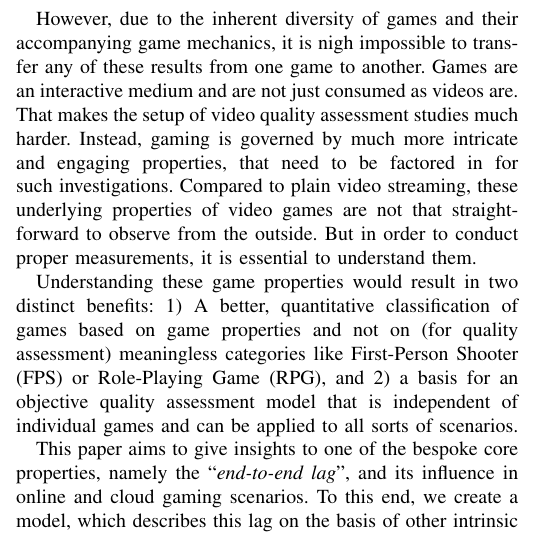
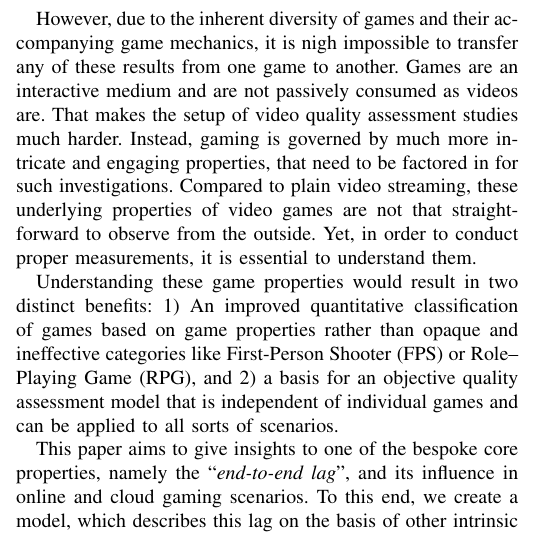
Before and after one commit to mas-ude/onlinegame-lag-sim, a LaTeX paper (paper/paper.tex, which reads paper/introduction.tex): part of one column of page 1 of 9, cut so that both start at the same text. Compiled offline with pdfLaTeX.

Commit message:
Further wordsmithing attempts

```diff
--- a/paper/introduction.tex
+++ b/paper/introduction.tex
@@ -13,11 +13,11 @@ However, many of the new praised cloud gaming services have been a commercial fa
 While the former two issues are a topic for later discussions, the latter quality issue of online and cloud gaming still remains to be a hot topic of investigation and research. %The quality of online and cloud gaming might even be the next-big-thing after \acrshort{HTTP} adaptive video streaming for the fields of computer network performance evaluation and \acrshort{QoE} modeling.
 A quickly growing number of publications concerns itself with assessing the subjective quality of those game types. These assessments are usually conducted through meticulously set up user studies in a lab environment and can produce quite fitting results.
 
-However, due to the inherent diversity of games and their accompanying game mechanics, it is nigh impossible to transfer any of these results from one game to another. Games are an interactive medium and are not just consumed as videos are. That makes the setup of video quality assessment studies much harder. Instead, gaming is governed by much more intricate and engaging properties, that need to be factored in for such investigations. Compared to plain video streaming, these underlying properties of video games are not that straight-forward to observe from the outside. But in order to conduct proper measurements, it is essential to understand them.
+However, due to the inherent diversity of games and their accompanying game mechanics, it is nigh impossible to transfer any of these results from one game to another. Games are an interactive medium and are not passively consumed as videos are. That makes the setup of video quality assessment studies much harder. Instead, gaming is governed by much more intricate and engaging properties, that need to be factored in for such investigations. Compared to plain video streaming, these underlying properties of video games are not that straight-forward to observe from the outside. Yet, in order to conduct proper measurements, it is essential to understand them.
 
 Understanding these game properties would result in two distinct benefits:
 \begin{enumerate*}
-	\item A better, quantitative classification of games based on game properties and not on (for quality assessment) meaningless categories like \gls{FPS} or \gls{RPG}, and
+	\item An improved quantitative classification of games based on game properties rather than opaque and ineffective categories like \gls{FPS} or \gls{RPG}, and
 	\item a basis for an objective quality assessment model that is independent of individual games and can be applied to all sorts of scenarios.
 \end{enumerate*}
 
```
